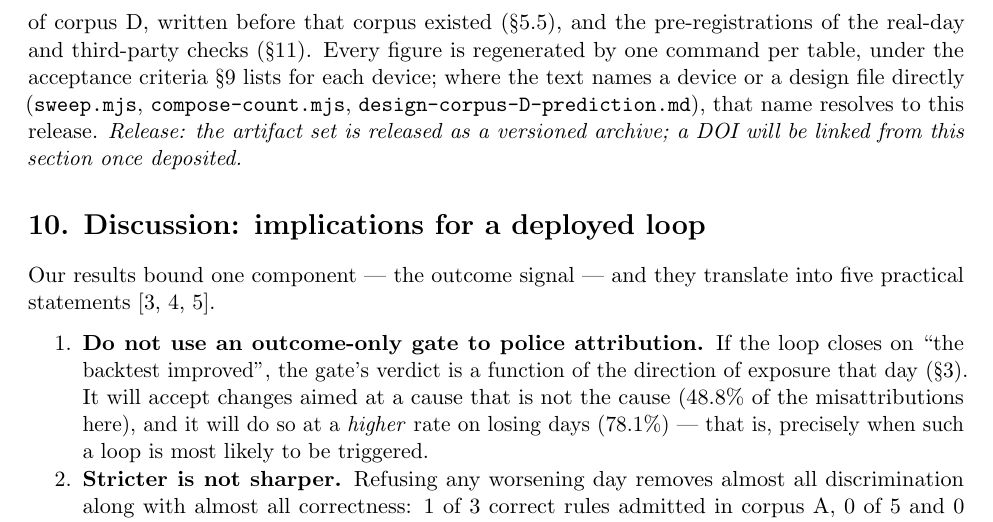
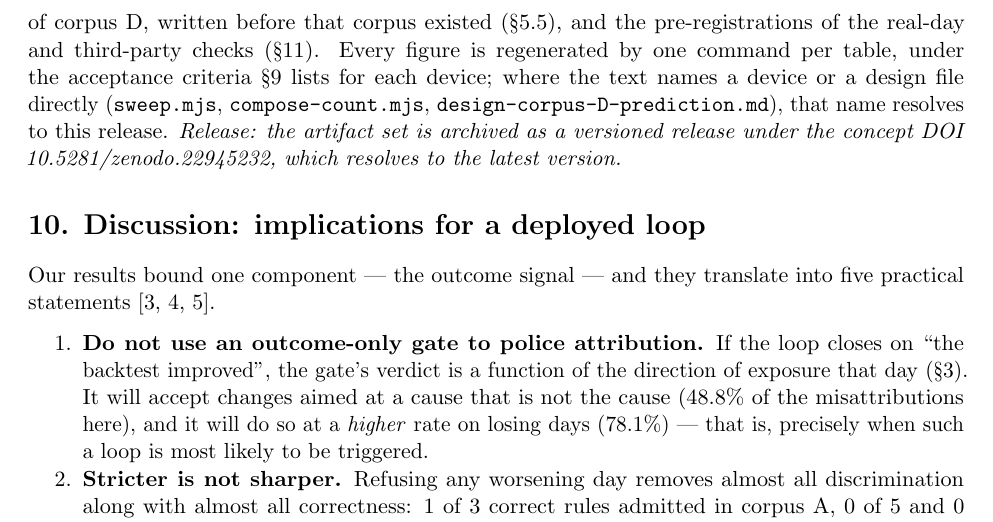
Before and after one commit to laa1991/outcome-gates-direction-filters, a LaTeX paper (paper/main.tex): part of page 12 of 15, cut so that both start at the same text. Compiled offline with pdfLaTeX.

Commit message:
Backfill the archived DOI (concept 10.5281/zenodo.22945232) into the paper, README and CITATION.cff; rebuild the paper PDF from the updated source

```diff
--- a/paper/main.tex
+++ b/paper/main.tex
@@ -397,7 +397,7 @@ No figure here is quoted from memory or from a secondary source.
 
 \subsection{9.1 Data availability}\label{data-availability}
 
-The artifact set is released with this paper and versioned together with the corpora: the five corpus generators (each self-reports its criteria and refuses to write if a criterion fails), the frozen keys and their printed hashes, the scorer, the reachability audit, the semantics sweep, the composition-count and key-sensitivity devices, the device error log, and the 105 auditable reader answers. The design documents referred to in the text are part of the same release --- notably the pre-registration of corpus D, written before that corpus existed (§5.5), and the pre-registrations of the real-day and third-party checks (§11). Every figure is regenerated by one command per table, under the acceptance criteria §9 lists for each device; where the text names a device or a design file directly (\texttt{sweep.mjs}, \texttt{compose-count.mjs}, \texttt{design-corpus-D-prediction.md}), that name resolves to this release. \emph{Release: the artifact set is released as a versioned archive; a DOI will be linked from this section once deposited.}
+The artifact set is released with this paper and versioned together with the corpora: the five corpus generators (each self-reports its criteria and refuses to write if a criterion fails), the frozen keys and their printed hashes, the scorer, the reachability audit, the semantics sweep, the composition-count and key-sensitivity devices, the device error log, and the 105 auditable reader answers. The design documents referred to in the text are part of the same release --- notably the pre-registration of corpus D, written before that corpus existed (§5.5), and the pre-registrations of the real-day and third-party checks (§11). Every figure is regenerated by one command per table, under the acceptance criteria §9 lists for each device; where the text names a device or a design file directly (\texttt{sweep.mjs}, \texttt{compose-count.mjs}, \texttt{design-corpus-D-prediction.md}), that name resolves to this release. \emph{Release: the artifact set is archived as a versioned release under the concept DOI 10.5281/zenodo.22945232, which resolves to the latest version.}
 
 \section{10. Discussion: implications for a deployed loop}\label{discussion-implications-for-a-deployed-loop}
 
```
Also changed, not shown: README.md, paper/outcome-gates-direction-filters.pdf, 2 other files.
